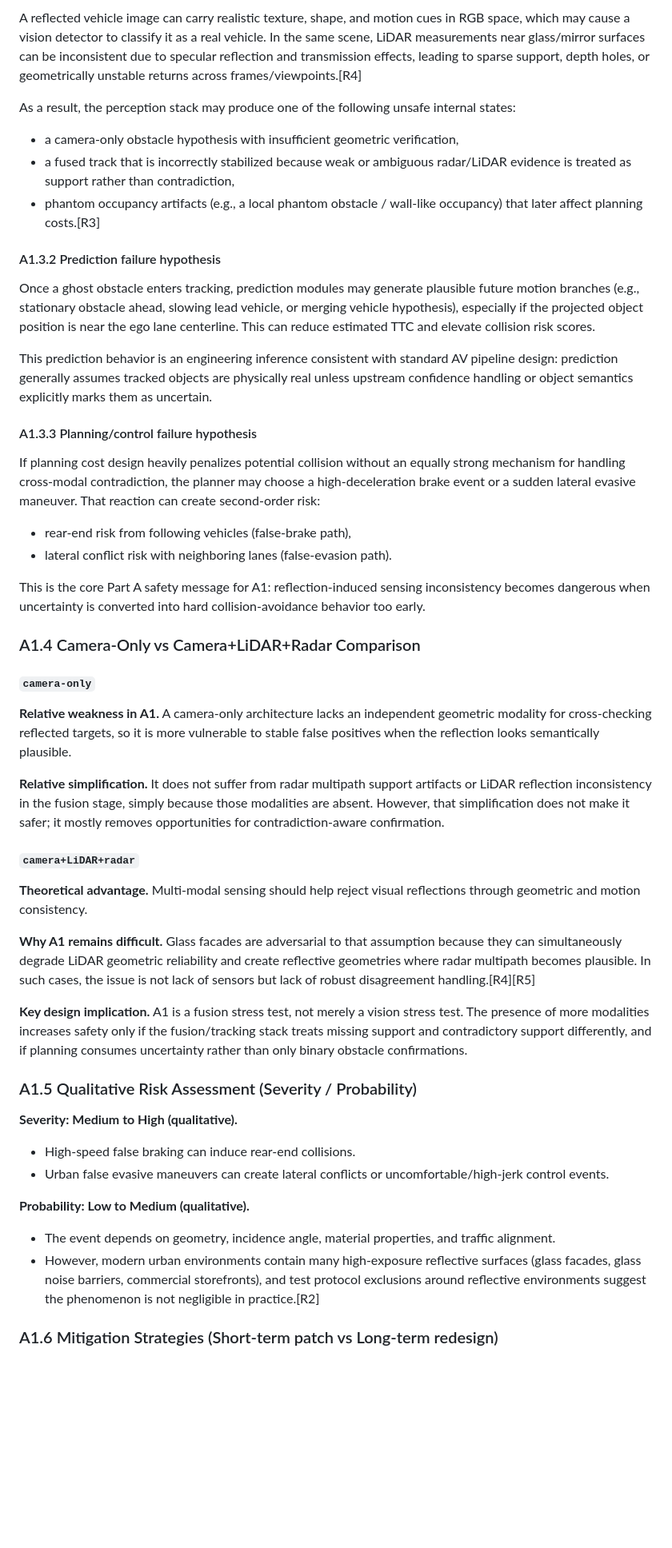
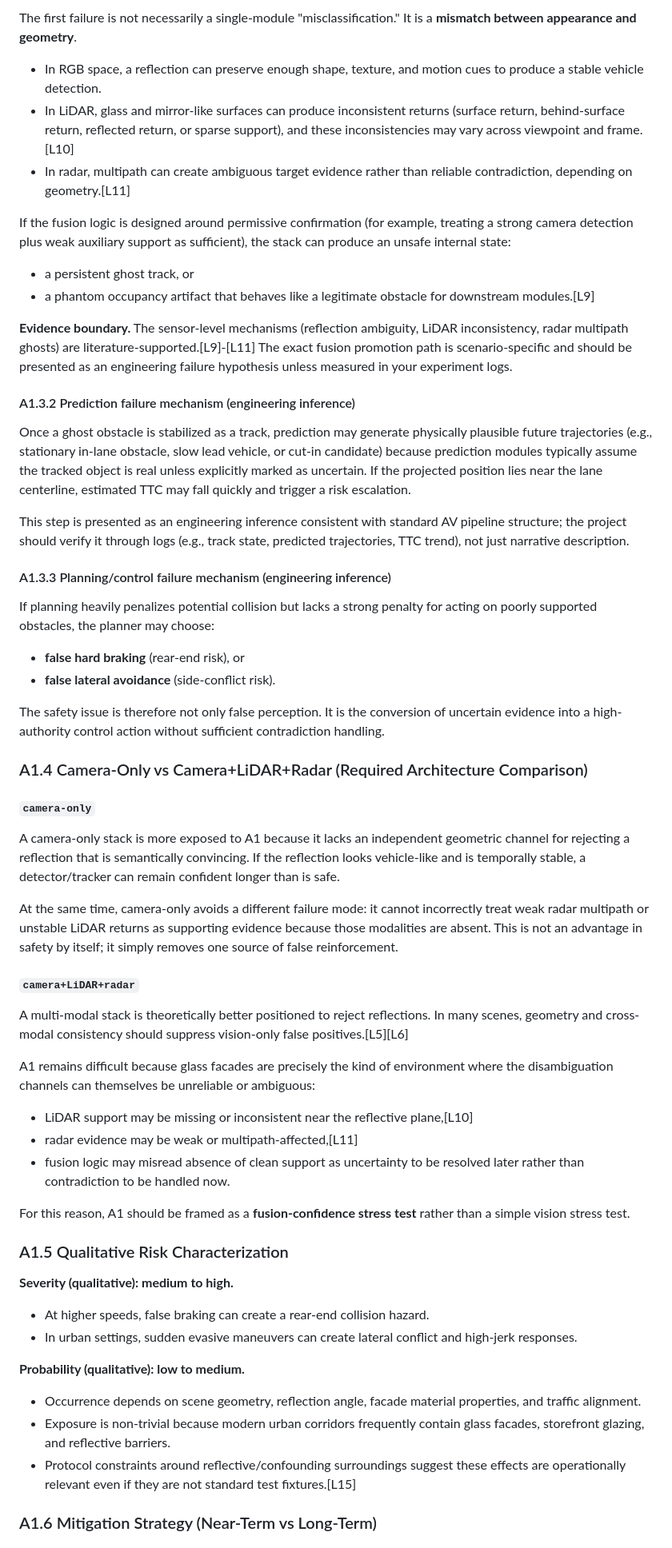
Before and after one commit to tianhangzhu03/Autonomous_Vehicle_Reflection, a Markdown page: docs/part_a/part_a_scenarios.md, the part around one of its changes. Shown at 80% size. GitHub-like rendering; blank space fills up the shorter version.

```diff
--- a/docs/part_a/part_a_scenarios.md
+++ b/docs/part_a/part_a_scenarios.md
@@ -54,50 +53,59 @@ This expected behavior is consistent with the broader safety concern around fals
 
-A reflected vehicle image can carry realistic texture, shape, and motion cues in RGB space, which may cause a vision detector to classify it as a real vehicle. In the same scene, LiDAR measurements near glass/mirror surfaces can be inconsistent due to specular reflection and transmission effects, leading to sparse support, depth holes, or geometrically unstable returns across frames/viewpoints.[R4]
+The first failure is not necessarily a single-module "misclassification." It is a **mismatch between appearance and geometry**.
 
-As a result, the perception stack may produce one of the following unsafe internal states:
-- a camera-only obstacle hypothesis with insufficient geometric verification,
-- a fused track that is incorrectly stabilized because weak or ambiguous radar/LiDAR evidence is treated as support rather than contradiction,
-- phantom occupancy artifacts (e.g., a local phantom obstacle / wall-like occupancy) that later affect planning costs.[R3]
+- In RGB space, a reflection can preserve enough shape, texture, and motion cues to produce a stable vehicle detection.
+- In LiDAR, glass and mirror-like surfaces can produce inconsistent returns (surface return, behind-surface return, reflected return, or sparse support), and these inconsistencies may vary across viewpoint and frame.[L10]
+- In radar, multipath can create ambiguous target evidence rather than reliable contradiction, depending on geometry.[L11]
 
-#### A1.3.2 Prediction failure hypothesis
+If the fusion logic is designed around permissive confirmation (for example, treating a strong camera detection plus weak auxiliary support as sufficient), the stack can produce an unsafe internal state:
+- a persistent ghost track, or
+- a phantom occupancy artifact that behaves like a legitimate obstacle for downstream modules.[L9]
 
-Once a ghost obstacle enters tracking, prediction modules may generate plausible future motion branches (e.g., stationary obstacle ahead, slowing lead vehicle, or merging vehicle hypothesis), especially if the projected object position is near the ego lane centerline. This can reduce estimated TTC and elevate collision risk scores.
+**Evidence boundary.** The sensor-level mechanisms (reflection ambiguity, LiDAR inconsistency, radar multipath ghosts) are literature-supported.[L9]-[L11] The exact fusion promotion path is scenario-specific and should be presented as an engineering failure hypothesis unless measured in your experiment logs.
 
-This prediction behavior is an engineering inference consistent with standard AV pipeline design: prediction generally assumes tracked objects are physically real unless upstream confidence handling or object semantics explicitly marks them as uncertain.
+#### A1.3.2 Prediction failure mechanism (engineering inference)
 
-#### A1.3.3 Planning/control failure hypothesis
+Once a ghost obstacle is stabilized as a track, prediction may generate physically plausible future trajectories (e.g., stationary in-lane obstacle, slow lead vehicle, or cut-in candidate) because prediction modules typically assume the tracked object is real unless explicitly marked as uncertain. If the projected position lies near the lane centerline, estimated TTC may fall quickly and trigger a risk escalation.
 
-If planning cost design heavily penalizes potential collision without an equally strong mechanism for handling cross-modal contradiction, the planner may choose a high-deceleration brake event or a sudden lateral evasive maneuver. That reaction can create second-order risk:
-- rear-end risk from following vehicles (false-brake path),
-- lateral conflict risk with neighboring lanes (false-evasion path).
+This step is presented as an engineering inference consistent with standard AV pipeline structure; the project should verify it through logs (e.g., track state, predicted trajectories, TTC trend), not just narrative description.
 
-This is the core Part A safety message for A1: reflection-induced sensing inconsistency becomes dangerous when uncertainty is converted into hard collision-avoidance behavior too early.
+#### A1.3.3 Planning/control failure mechanism (engineering inference)
 
-### A1.4 Camera-Only vs Camera+LiDAR+Radar Comparison
+If planning heavily penalizes potential collision but lacks a strong penalty for acting on poorly supported obstacles, the planner may choose:
+- **false hard braking** (rear-end risk), or
+- **false lateral avoidance** (side-conflict risk).
+
+The safety issue is therefore not only false perception. It is the conversion of uncertain evidence into a high-authority control action without sufficient contradiction handling.
+
+### A1.4 Camera-Only vs Camera+LiDAR+Radar (Required Architecture Comparison)
 
 #### `camera-only`
 
-**Relative weakness in A1.** A camera-only architecture lacks an independent geometric modality for cross-checking reflected targets, so it is more vulnerable to stable false positives when the reflection looks semantically plausible.
+A camera-only stack is more exposed to A1 because it lacks an independent geometric channel for rejecting a reflection that is semantically convincing. If the reflection looks vehicle-like and is temporally stable, a detector/tracker can remain confident longer than is safe.
 
-**Relative simplification.** It does not suffer from radar multipath support artifacts or LiDAR reflection inconsistency in the fusion stage, simply because those modalities are absent. However, that simplification does not make it safer; it mostly removes opportunities for contradiction-aware confirmation.
+At the same time, camera-only avoids a different failure mode: it cannot incorrectly treat weak radar multipath or unstable LiDAR returns as supporting evidence because those modalities are absent. This is not an advantage in safety by itself; it simply removes one source of false reinforcement.
 
 #### `camera+LiDAR+radar`
 
-**Theoretical advantage.** Multi-modal sensing should help reject visual reflections through geometric and motion consistency.
+A multi-modal stack is theoretically better positioned to reject reflections. In many scenes, geometry and cross-modal consistency should suppress vision-only false positives.[L5][L6]
 
-**Why A1 remains difficult.** Glass facades are adversarial to that assumption because they can simultaneously degrade LiDAR geometric reliability and create reflective geometries where radar multipath becomes plausible. In such cases, the issue is not lack of sensors but lack of robust disagreement handling.[R4][R5]
+A1 remains difficult because glass facades are precisely the kind of environment where the disambiguation channels can themselves be unreliable or ambiguous:
+- LiDAR support may be missing or inconsistent near the reflective plane,[L10]
+- radar evidence may be weak or multipath-affected,[L11]
+- fusion logic may misread absence of clean support as uncertainty to be resolved later rather than contradiction to be handled now.
 
-**Key design implication.** A1 is a fusion stress test, not merely a vision stress test. The presence of more modalities increases safety only if the fusion/tracking stack treats missing support and contradictory support differently, and if planning consumes uncertainty rather than only binary obstacle confirmations.
+For this reason, A1 should be framed as a **fusion-confidence stress test** rather than a simple vision stress test.
 
-### A1.5 Qualitative Risk Assessment (Severity / Probability)
+### A1.5 Qualitative Risk Characterization
 
-**Severity: Medium to High (qualitative).**
-- High-speed false braking can induce rear-end collisions.
-- Urban false evasive maneuvers can create lateral conflicts or uncomfortable/high-jerk control events.
+**Severity (qualitative): medium to high.**
+- At higher speeds, false braking can create a rear-end collision hazard.
+- In urban settings, sudden evasive maneuvers can create lateral conflict and high-jerk responses.
 
-**Probability: Low to Medium (qualitative).**
-- The event depends on geometry, incidence angle, material properties, and traffic alignment.
-- However, modern urban environments contain many high-exposure reflective surfaces (glass facades, glass noise barriers, commercial storefronts), and test protocol exclusions around reflective environments suggest the phenomenon is not negligible in practice.[R2]
+**Probability (qualitative): low to medium.**
+- Occurrence depends on scene geometry, reflection angle, facade material properties, and traffic alignment.
+- Exposure is non-trivial because modern urban corridors frequently contain glass facades, storefront glazing, and reflective barriers.
+- Protocol constraints around reflective/confounding surroundings suggest these effects are operationally relevant even if they are not standard test fixtures.[L15]
 
-### A1.6 Mitigation Strategies (Short-term patch vs Long-term redesign)
+### A1.6 Mitigation Strategy (Near-Term vs Long-Term)
 
```
Also changed, not shown: other parts of docs/part_a/part_a_scenarios.md (+155 -152 lines).
